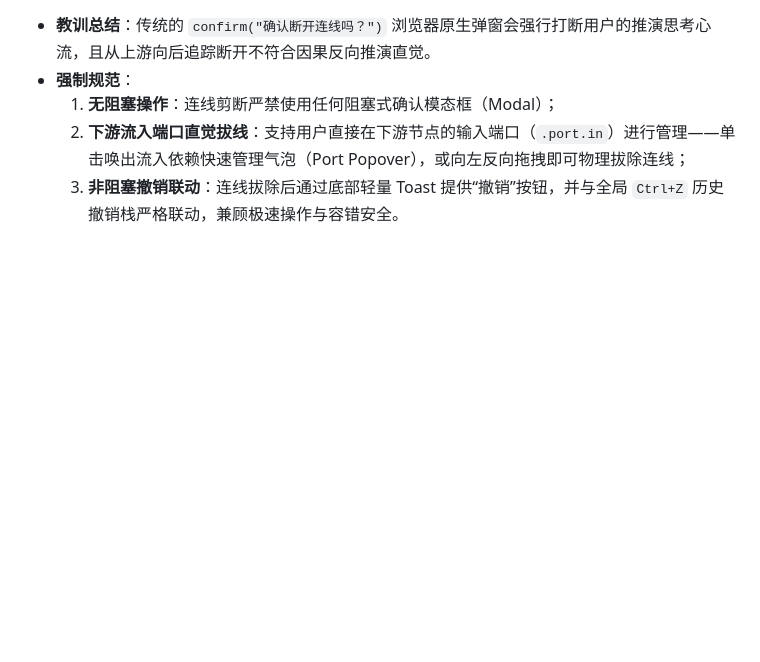
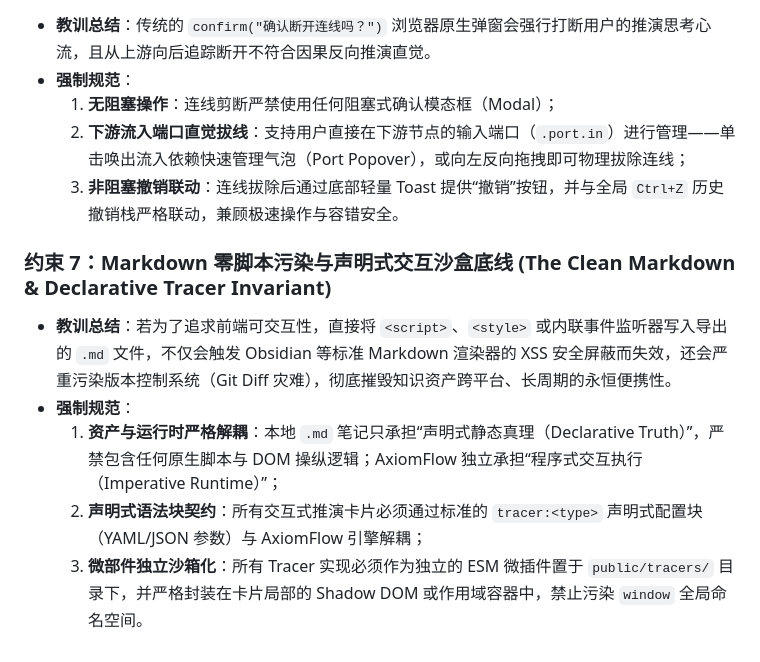
Before and after one commit to lzl86/AxiomFlow, a Markdown page: docs/adrs/ADR-02-MVP敏捷迭代路线图.md, the part around one of its changes. Rendered like a GitHub page; blank space fills up the shorter version.

`````diff
--- a/docs/adrs/ADR-02-MVP敏捷迭代路线图.md
+++ b/docs/adrs/ADR-02-MVP敏捷迭代路线图.md
@@ -198,3 +204,10 @@ AxiomFlow 起初仅为一个极简的原型脚本工程（工作区 `Tree`）。
   1. **无阻塞操作**：连线剪断严禁使用任何阻塞式确认模态框（Modal）；
   2. **下游流入端口直觉拔线**：支持用户直接在下游节点的输入端口（`.port.in`）进行管理——单击唤出流入依赖快速管理气泡（Port Popover），或向左反向拖拽即可物理拔除连线；
   3. **非阻塞撤销联动**：连线拔除后通过底部轻量 Toast 提供“撤销”按钮，并与全局 `Ctrl+Z` 历史撤销栈严格联动，兼顾极速操作与容错安全。
+
+### 约束 7：Markdown 零脚本污染与声明式交互沙盒底线 (The Clean Markdown & Declarative Tracer Invariant)
+* **教训总结**：若为了追求前端可交互性，直接将 `<script>`、`<style>` 或内联事件监听器写入导出的 `.md` 文件，不仅会触发 Obsidian 等标准 Markdown 渲染器的 XSS 安全屏蔽而失效，还会严重污染版本控制系统（Git Diff 灾难），彻底摧毁知识资产跨平台、长周期的永恒便携性。
+* **强制规范**：
+  1. **资产与运行时严格解耦**：本地 `.md` 笔记只承担“声明式静态真理（Declarative Truth）”，严禁包含任何原生脚本与 DOM 操纵逻辑；AxiomFlow 独立承担“程序式交互执行（Imperative Runtime）”；
+  2. **声明式语法块契约**：所有交互式推演卡片必须通过标准的 ````tracer:<type>```` 声明式配置块（YAML/JSON 参数）与 AxiomFlow 引擎解耦；
+  3. **微部件独立沙箱化**：所有 Tracer 实现必须作为独立的 ESM 微插件置于 `public/tracers/` 目录下，并严格封装在卡片局部的 Shadow DOM 或作用域容器中，禁止污染 `window` 全局命名空间。
`````
Also changed, not shown: other parts of docs/adrs/ADR-02-MVP敏捷迭代路线图.md (+16 -10 lines).
